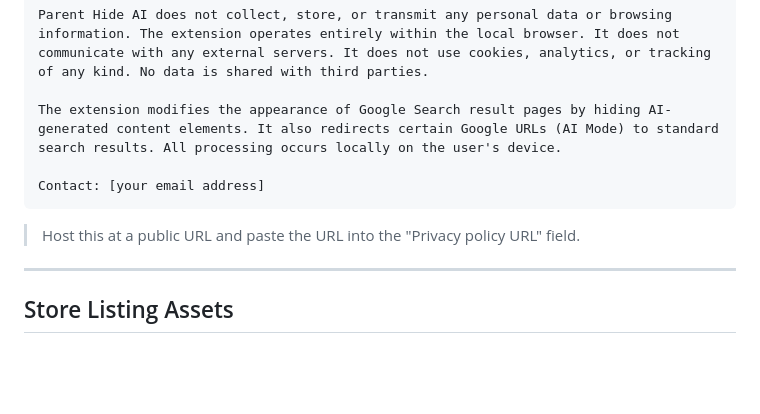
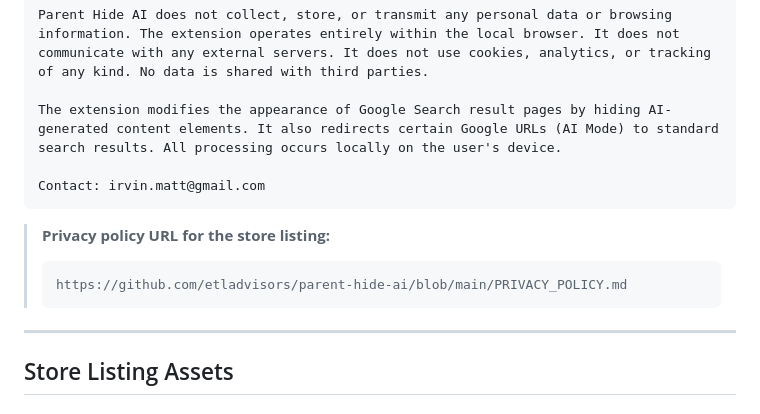
Before and after one commit to etladvisors/parent-hide-ai, a Markdown page: CHROME_WEB_STORE_LISTING.md, the part around the change. Rendered like a GitHub page; blank space fills up the shorter version.

Commit message:
Add privacy policy URL to store listing
Co-Authored-By: Claude Opus 4.6 <noreply@anthropic.com>

````diff
--- a/CHROME_WEB_STORE_LISTING.md
+++ b/CHROME_WEB_STORE_LISTING.md
@@ -126,10 +126,13 @@ Parent Hide AI does not collect, store, or transmit any personal data or browsin
 
 The extension modifies the appearance of Google Search result pages by hiding AI-generated content elements. It also redirects certain Google URLs (AI Mode) to standard search results. All processing occurs locally on the user's device.
 
-Contact: [your email address]
+Contact: irvin.matt@gmail.com
 ```
 
-> Host this at a public URL and paste the URL into the "Privacy policy URL" field.
+> **Privacy policy URL for the store listing:**
+> ```
+> https://github.com/etladvisors/parent-hide-ai/blob/main/PRIVACY_POLICY.md
+> ```
 
 ---
 
````
